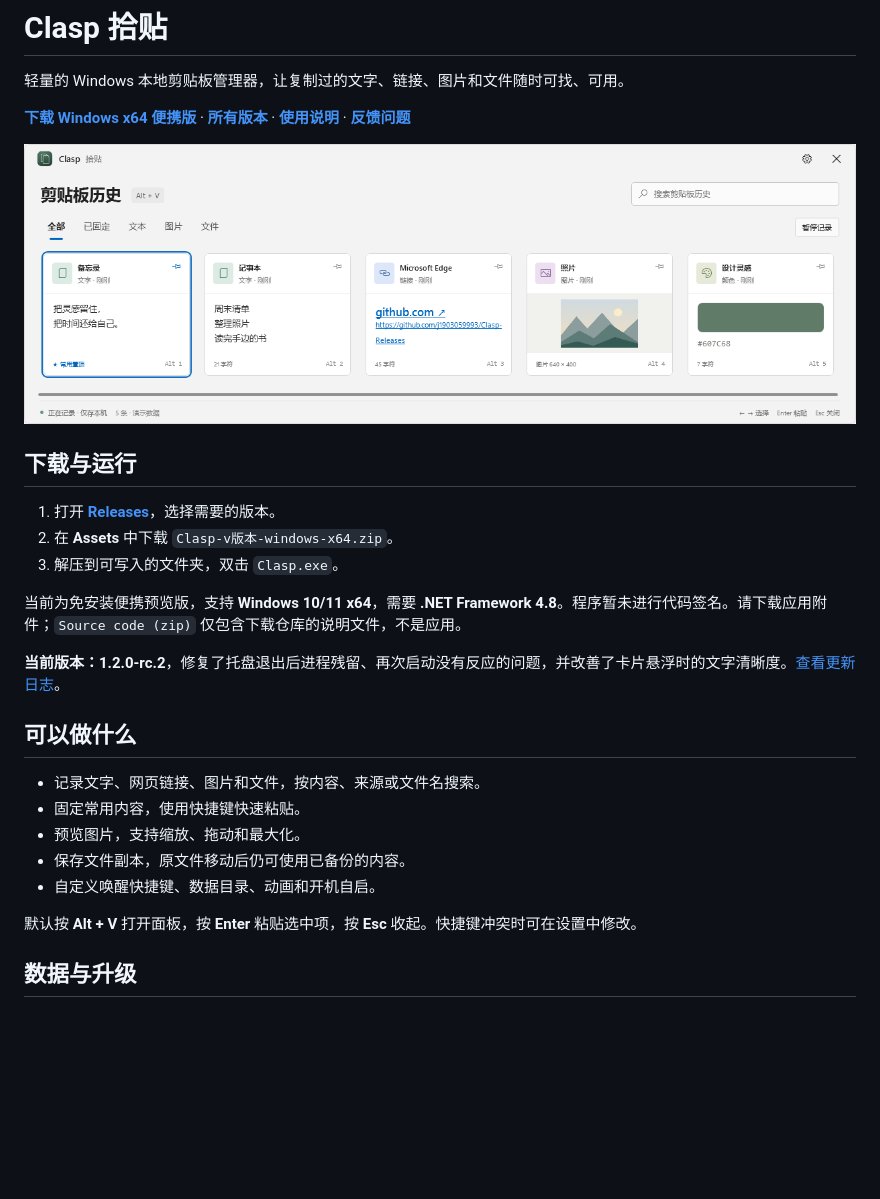
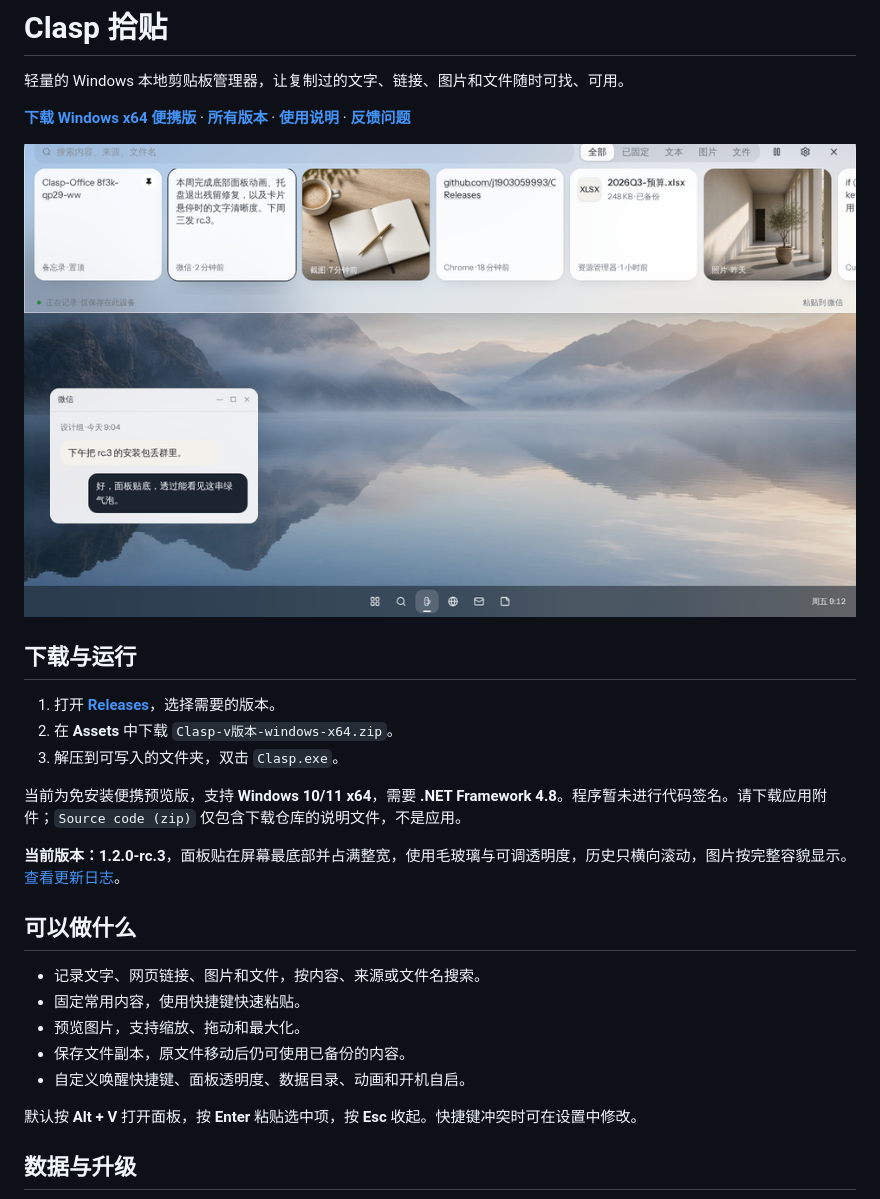
Before and after one commit to j1903059993/Clasp-Releases, a Markdown page: README.md, the part around one of its changes. Drawn GitHub-style; pictures changed too: docs/images/preview.png; blank space fills up the shorter version.

```diff
--- a/README.md
+++ b/README.md
@@ -14,7 +14,7 @@
 
 当前为免安装便携预览版，支持 **Windows 10/11 x64**，需要 **.NET Framework 4.8**。程序暂未进行代码签名。请下载应用附件；`Source code (zip)` 仅包含下载仓库的说明文件，不是应用。
 
-**当前版本：1.2.0-rc.2**，修复了托盘退出后进程残留、再次启动没有反应的问题，并改善了卡片悬浮时的文字清晰度。[查看更新日志](CHANGELOG.md)。
+**当前版本：1.2.0-rc.3**，面板贴在屏幕最底部并占满整宽，使用毛玻璃与可调透明度，历史只横向滚动，图片按完整容貌显示。[查看更新日志](CHANGELOG.md)。
 
 ## 可以做什么
 
@@ -22,7 +22,7 @@
 - 固定常用内容，使用快捷键快速粘贴。
 - 预览图片，支持缩放、拖动和最大化。
 - 保存文件副本，原文件移动后仍可使用已备份的内容。
-- 自定义唤醒快捷键、数据目录、动画和开机自启。
+- 自定义唤醒快捷键、面板透明度、数据目录、动画和开机自启。
 
 默认按 **Alt + V** 打开面板，按 **Enter** 粘贴选中项，按 **Esc** 收起。快捷键冲突时可在设置中修改。
 
```
Also changed, not shown: other parts of README.md (+1 -1 lines), CHANGELOG.md (+10 -0 lines), docs/USAGE.md (+8 -4 lines).
